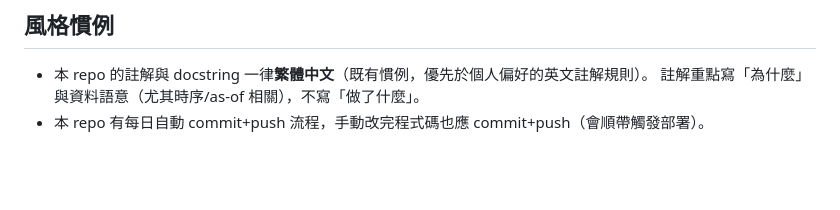
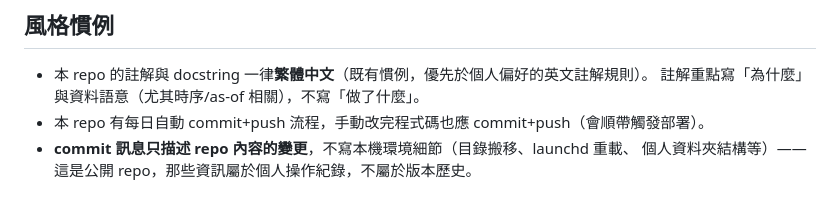
Before and after one commit to tomkao761116/tw-stock-trend, a Markdown page: CLAUDE.md, the part around the change. Drawn GitHub-style; blank space fills up the shorter version.

Commit message:
CLAUDE.md：新增 commit 訊息慣例
Co-Authored-By: Claude Fable 5 <noreply@anthropic.com>

```diff
--- a/CLAUDE.md
+++ b/CLAUDE.md
@@ -84,3 +84,5 @@ data_fetch.py → rules.py → report.py → data/*.json → webgen.py → docs/
 - 本 repo 的註解與 docstring 一律**繁體中文**（既有慣例，優先於個人偏好的英文註解規則）。
   註解重點寫「為什麼」與資料語意（尤其時序/as-of 相關），不寫「做了什麼」。
 - 本 repo 有每日自動 commit+push 流程，手動改完程式碼也應 commit+push（會順帶觸發部署）。
+- **commit 訊息只描述 repo 內容的變更**，不寫本機環境細節（目錄搬移、launchd 重載、
+  個人資料夾結構等）——這是公開 repo，那些資訊屬於個人操作紀錄，不屬於版本歷史。
```
